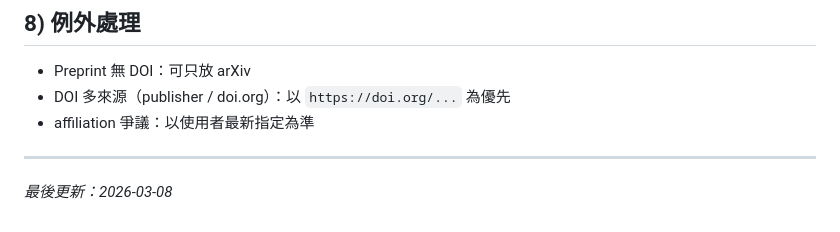
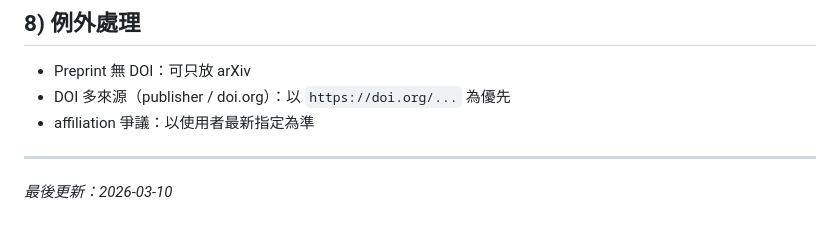
Before and after one commit to minhsiuh/minhsiuh.github.io, a Markdown page: WORKFLOW.md, the part around the change. Drawn GitHub-style.

Commit message:
docs(workflow): update last-updated date to 2026-03-10

```diff
--- a/WORKFLOW.md
+++ b/WORKFLOW.md
@@ -135,4 +135,4 @@ git push origin main
 
 ---
 
-_最後更新：2026-03-08_
+_最後更新：2026-03-10_
```
